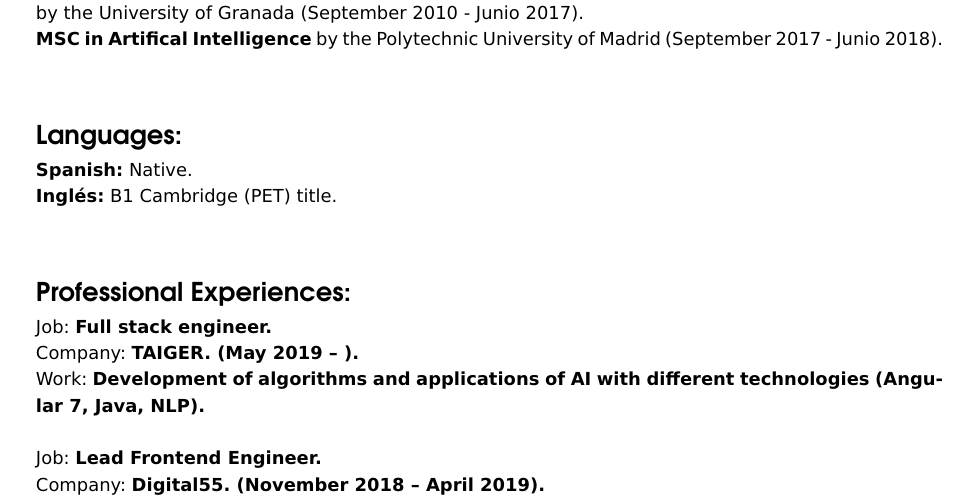
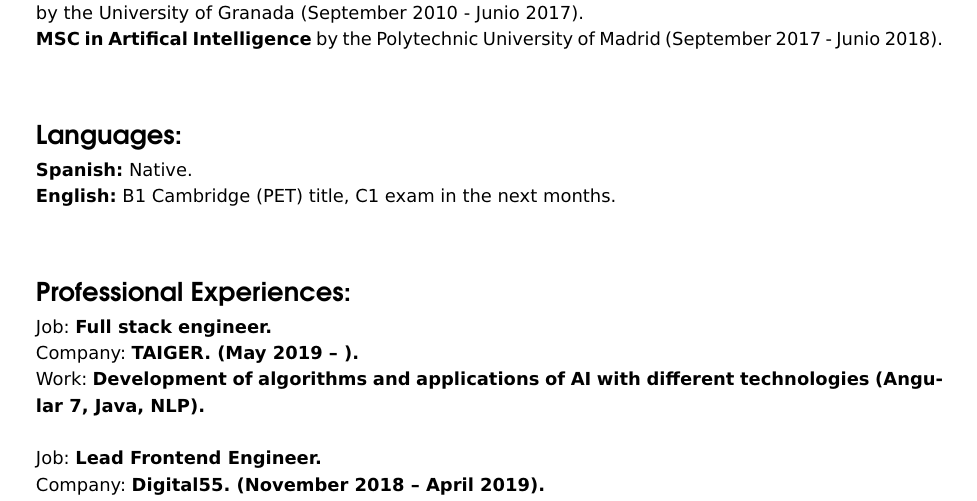
Before and after one commit to jmorenov/ResumeCV, a LaTeX document (JavierMoreno_EN.tex): part of page 1 of 3, cut so that both start at the same text. The pictures show the PDF file JavierMoreno_EN.pdf that the author committed with the source.

Commit message:
Fix some errors

```diff
--- a/JavierMoreno_EN.tex
+++ b/JavierMoreno_EN.tex
@@ -108,7 +108,7 @@ LinkedIn: & \url{https://www.linkedin.com/in/jmorenov}\\
 %%%%%%%%%%%%%%%%%%%%%%%%%%%% Idiomas %%%%%%%%%%%%%%%%%%%%%%%%%%%%
 \seccion{Languages:}
 \textbf{Spanish:} Native.\\
-\textbf{Inglés:} B1 Cambridge (PET) title.\\
+\textbf{English:} B1 Cambridge (PET) title, C1 exam in the next months.\\
 
 
 %%%%%%%%%%%%%%%%%%%%%%%%%%%% Experiencia Laboral %%%%%%%%%%%%%%%%%%%%%%%%%%%%
```
Also changed, not shown: JavierMoreno_EN.pdf.
